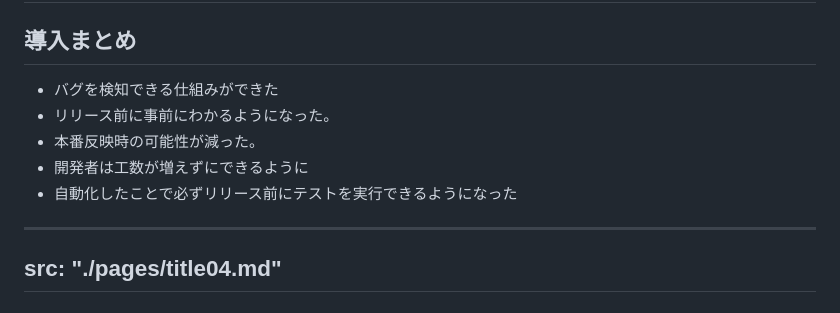
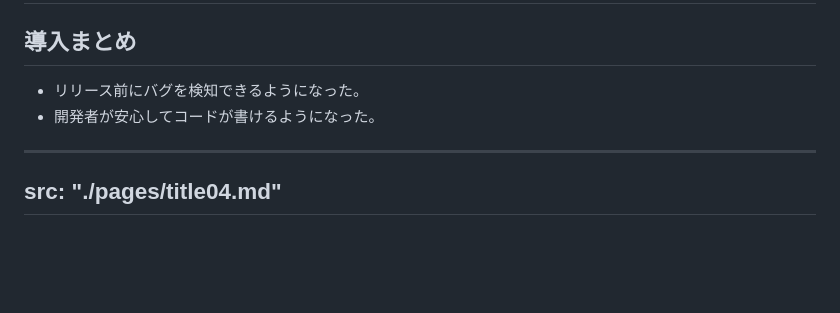
Before and after one commit to Minooo1/presentation, a Markdown page: slides.md, the part around the change printed below. Drawn GitHub-style; blank space fills up the shorter version.

Commit message:
fix: 導入まとめ

```diff
--- a/slides.md
+++ b/slides.md
@@ -324,12 +324,9 @@ title: 導入まとめ
 
 <h2 class="mt-10 text-center font-bold">導入まとめ</h2>
 
-<ul class="mt-15 w-2/4 m-auto">
-  <li v-click class="pb-4 text-2xl">バグを検知できる仕組みができた</li>
-  <li v-click class="pb-4 text-2xl">リリース前に事前にわかるようになった。</li>
-  <li v-click class="pb-4 text-2xl">本番反映時の可能性が減った。</li>
-  <li v-click class="pb-4 text-2xl">開発者は工数が増えずにできるように</li>
-  <li v-click class="text-2xl">自動化したことで必ずリリース前にテストを実行できるようになった</li>
+<ul class="mt-15 w-2/3 m-auto">
+  <li v-click class="pb-4 text-2xl">リリース前にバグを検知できるようになった。</li>
+  <li v-click class="text-2xl">開発者が安心してコードが書けるようになった。</li>
 </ul>
 
 
```
Also changed, not shown: other parts of slides.md (+1 -1 lines).
